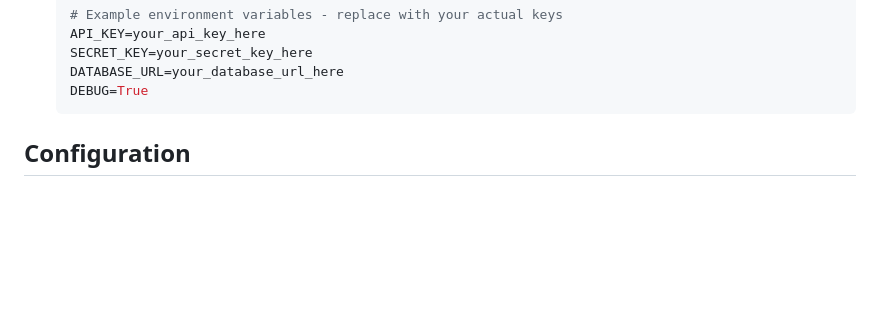
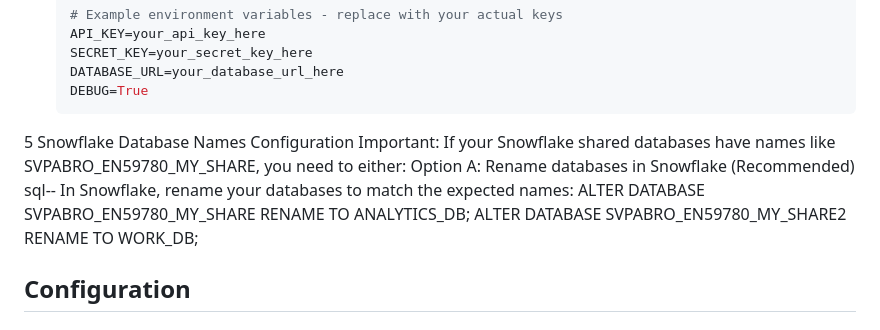
Before and after one commit to S1rt3ge/covid-analytics-suite, a Markdown page: readme.md, the part around the change. GitHub-like rendering; blank space fills up the shorter version.

````diff
--- a/readme.md
+++ b/readme.md
@@ -78,6 +78,12 @@ Your Snowflake database should contain these tables:
    DATABASE_URL=your_database_url_here
    DEBUG=True
    ```
+5 Snowflake Database Names Configuration
+Important: If your Snowflake shared databases have names like SVPABRO_EN59780_MY_SHARE, you need to either:
+Option A: Rename databases in Snowflake (Recommended)
+sql-- In Snowflake, rename your databases to match the expected names:
+ALTER DATABASE SVPABRO_EN59780_MY_SHARE RENAME TO ANALYTICS_DB;
+ALTER DATABASE SVPABRO_EN59780_MY_SHARE2 RENAME TO WORK_DB;
 
 ## Configuration
 
````
